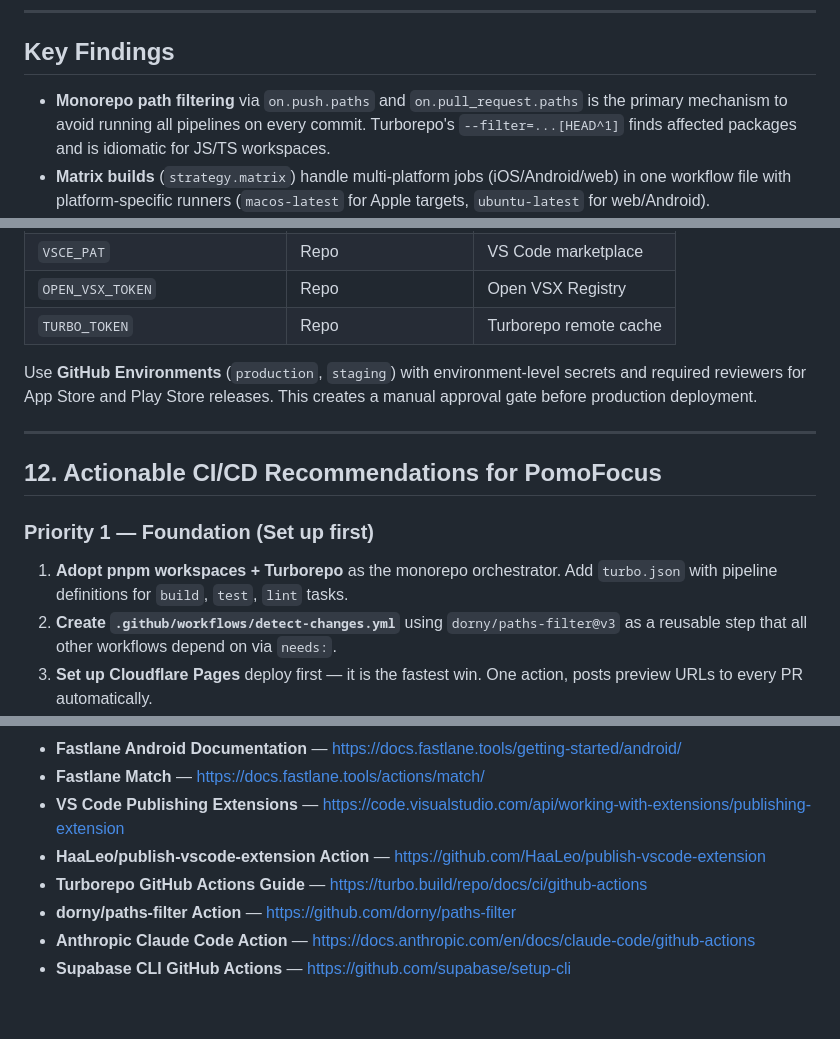
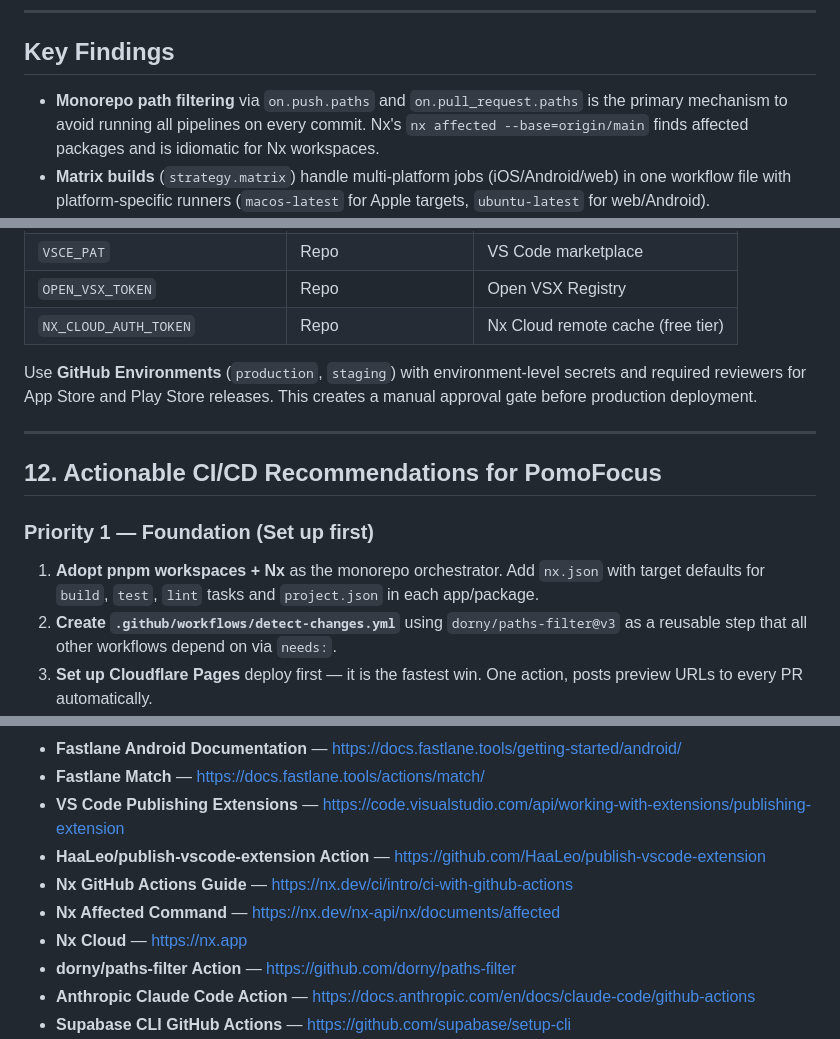
Before and after one commit to krishx02/PomoFocus, a Markdown page: research/03-github-actions-ci-cd.md, 3 parts joined by grey strips. Drawn GitHub-style; blank space fills up the shorter version.

```diff
--- a/research/03-github-actions-ci-cd.md
+++ b/research/03-github-actions-ci-cd.md
@@ -13,7 +13,7 @@ Modern GitHub Actions supports the entire PomoFocus platform delivery surface
 
 ## Key Findings
 
-- **Monorepo path filtering** via `on.push.paths` and `on.pull_request.paths` is the primary mechanism to avoid running all pipelines on every commit. Turborepo's `--filter=...[HEAD^1]` finds affected packages and is idiomatic for JS/TS workspaces.
+- **Monorepo path filtering** via `on.push.paths` and `on.pull_request.paths` is the primary mechanism to avoid running all pipelines on every commit. Nx's `nx affected --base=origin/main` finds affected packages and is idiomatic for Nx workspaces.
 - **Matrix builds** (`strategy.matrix`) handle multi-platform jobs (iOS/Android/web) in one workflow file with platform-specific runners (`macos-latest` for Apple targets, `ubuntu-latest` for web/Android).
 - **Cloudflare Pages** and **Cloudflare Workers** each have official GitHub Actions (`cloudflare/pages-action` and `cloudflare/wrangler-action`) that deploy preview environments on PR open and production on merge to `main`.
 - **Fastlane** is the gold-standard for both iOS App Store and Android Google Play automation; it handles code signing, version bumping, changelog generation, and API submission entirely from the CLI, making it GitHub-Actions-friendly.
@@ -967,7 +951,7 @@ jobs:
 | `GOOGLE_PLAY_JSON_KEY` | Repo | Android release |
 | `VSCE_PAT` | Repo | VS Code marketplace |
 | `OPEN_VSX_TOKEN` | Repo | Open VSX Registry |
-| `TURBO_TOKEN` | Repo | Turborepo remote cache |
+| `NX_CLOUD_AUTH_TOKEN` | Repo | Nx Cloud remote cache (free tier) |
 
 Use **GitHub Environments** (`production`, `staging`) with environment-level secrets and required reviewers for App Store and Play Store releases. This creates a manual approval gate before production deployment.
 
@@ -976,7 +960,7 @@ Use **GitHub Environments** (`production`, `staging`) with environment-level sec
 ## 12. Actionable CI/CD Recommendations for PomoFocus
 
 ### Priority 1 — Foundation (Set up first)
-1. **Adopt pnpm workspaces + Turborepo** as the monorepo orchestrator. Add `turbo.json` with pipeline definitions for `build`, `test`, `lint` tasks.
+1. **Adopt pnpm workspaces + Nx** as the monorepo orchestrator. Add `nx.json` with target defaults for `build`, `test`, `lint` tasks and `project.json` in each app/package.
 2. **Create `.github/workflows/detect-changes.yml`** using `dorny/paths-filter@v3` as a reusable step that all other workflows depend on via `needs:`.
 3. **Set up Cloudflare Pages** deploy first — it is the fastest win. One action, posts preview URLs to every PR automatically.
 4. **Add the `ci-complete` success gate job** to every workflow and configure it as the single required check in branch protection.
@@ -1010,7 +994,9 @@ The following sources informed this document (based on knowledge through August
 - **Fastlane Match** — https://docs.fastlane.tools/actions/match/
 - **VS Code Publishing Extensions** — https://code.visualstudio.com/api/working-with-extensions/publishing-extension
 - **HaaLeo/publish-vscode-extension Action** — https://github.com/HaaLeo/publish-vscode-extension
-- **Turborepo GitHub Actions Guide** — https://turbo.build/repo/docs/ci/github-actions
+- **Nx GitHub Actions Guide** — https://nx.dev/ci/intro/ci-with-github-actions
+- **Nx Affected Command** — https://nx.dev/nx-api/nx/documents/affected
+- **Nx Cloud** — https://nx.app
 - **dorny/paths-filter Action** — https://github.com/dorny/paths-filter
 - **Anthropic Claude Code Action** — https://docs.anthropic.com/en/docs/claude-code/github-actions
 - **Supabase CLI GitHub Actions** — https://github.com/supabase/setup-cli
```
Also changed, not shown: other parts of research/03-github-actions-ci-cd.md (+33 -49 lines).
